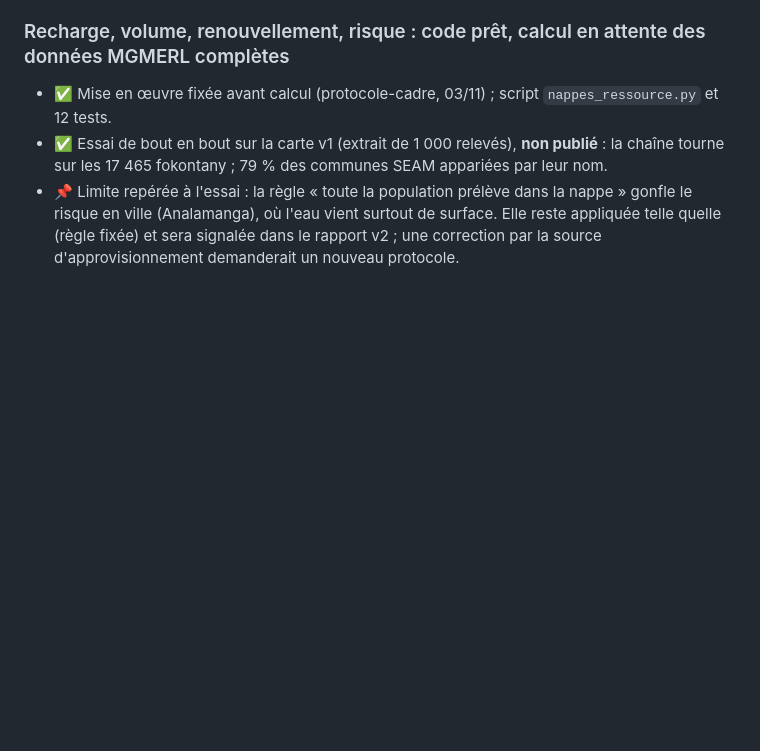
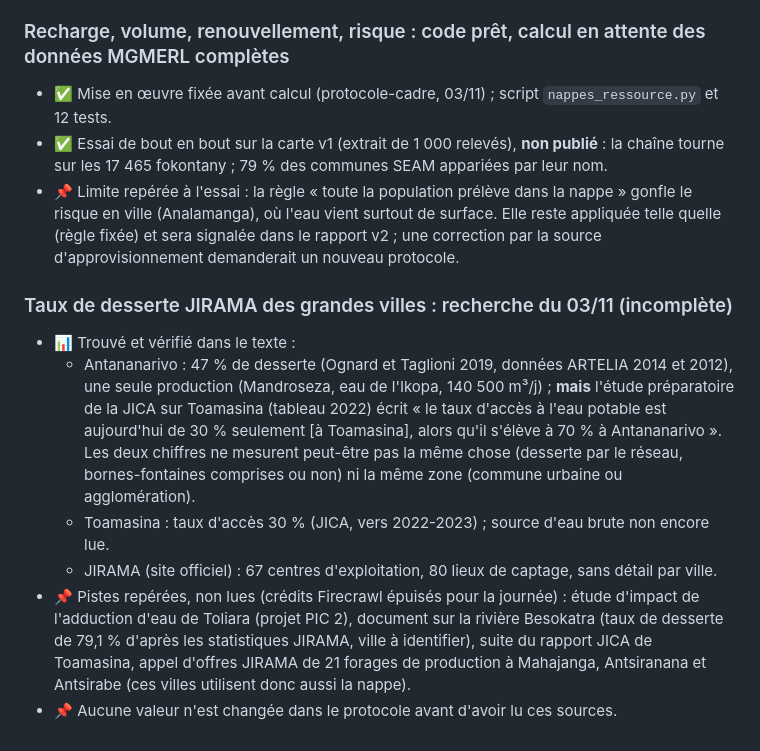
Before and after one commit to arofarmbio-create/Makyclimat, a Markdown page: validation/journal_recherche.md, the part around the change. Drawn GitHub-style; blank space fills up the shorter version.

Commit message:
Journal : taux de desserte JIRAMA des grandes villes, recherche incomplète (sources trouvées, à lire)
Co-Authored-By: Claude Opus 5.5 <noreply@anthropic.com>

```diff
--- a/validation/journal_recherche.md
+++ b/validation/journal_recherche.md
@@ -729,3 +729,18 @@ Légende : ✅ réussite · ❌ échec · ⚠️ réussite partielle ou réserve
 - 📌 Limite repérée à l'essai : la règle « toute la population prélève dans la nappe » gonfle le risque en ville
   (Analamanga), où l'eau vient surtout de surface. Elle reste appliquée telle quelle (règle fixée) et sera signalée
   dans le rapport v2 ; une correction par la source d'approvisionnement demanderait un nouveau protocole.
+
+### Taux de desserte JIRAMA des grandes villes : recherche du 03/11 (incomplète)
+- 📊 Trouvé et vérifié dans le texte :
+  - Antananarivo : 47 % de desserte (Ognard et Taglioni 2019, données ARTELIA 2014 et 2012), une seule production
+    (Mandroseza, eau de l'Ikopa, 140 500 m³/j) ; **mais** l'étude préparatoire de la JICA sur Toamasina (tableau 2022)
+    écrit « le taux d'accès à l'eau potable est aujourd'hui de 30 % seulement [à Toamasina], alors qu'il s'élève à
+    70 % à Antananarivo ». Les deux chiffres ne mesurent peut-être pas la même chose (desserte par le réseau,
+    bornes-fontaines comprises ou non) ni la même zone (commune urbaine ou agglomération).
+  - Toamasina : taux d'accès 30 % (JICA, vers 2022-2023) ; source d'eau brute non encore lue.
+  - JIRAMA (site officiel) : 67 centres d'exploitation, 80 lieux de captage, sans détail par ville.
+- 📌 Pistes repérées, non lues (crédits Firecrawl épuisés pour la journée) : étude d'impact de l'adduction d'eau
+  de Toliara (projet PIC 2), document sur la rivière Besokatra (taux de desserte de 79,1 % d'après les statistiques
+  JIRAMA, ville à identifier), suite du rapport JICA de Toamasina, appel d'offres JIRAMA de 21 forages de production à
+  Mahajanga, Antsiranana et Antsirabe (ces villes utilisent donc aussi la nappe).
+- 📌 Aucune valeur n'est changée dans le protocole avant d'avoir lu ces sources.
```
